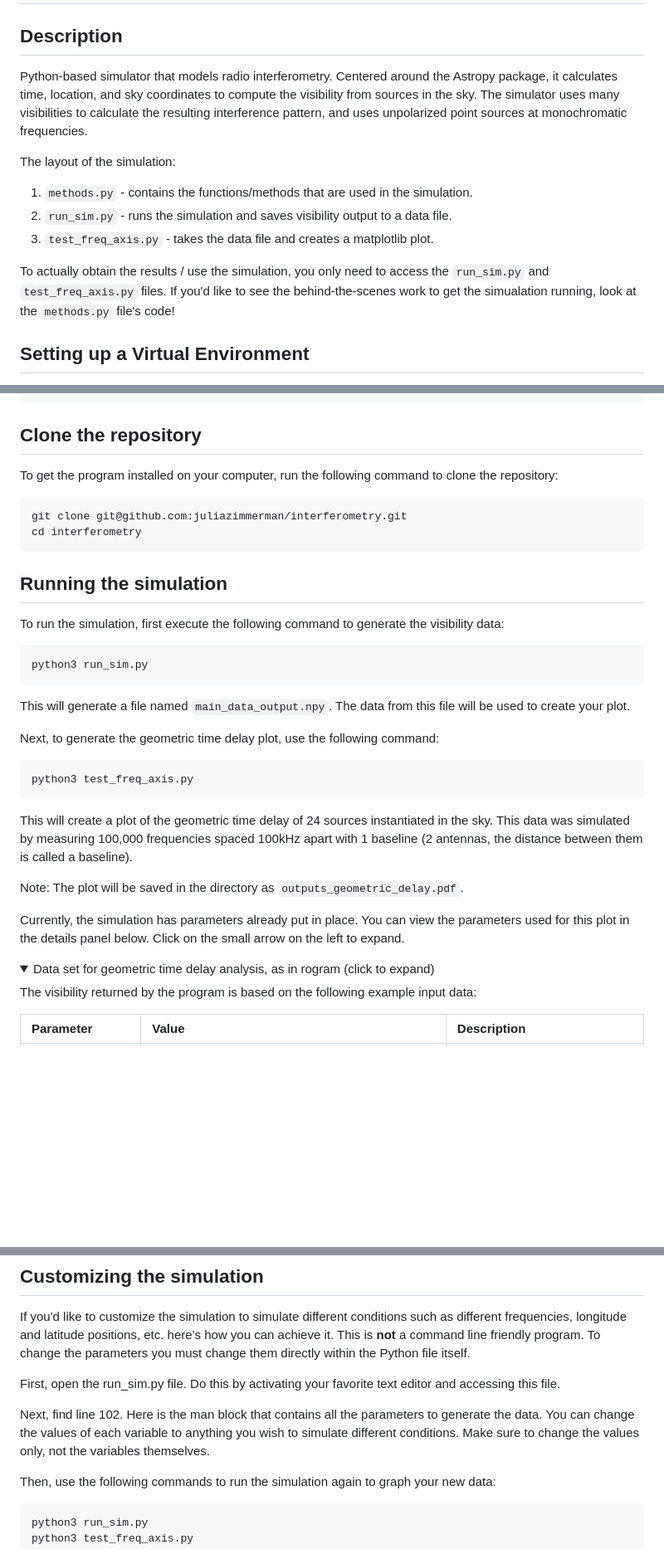
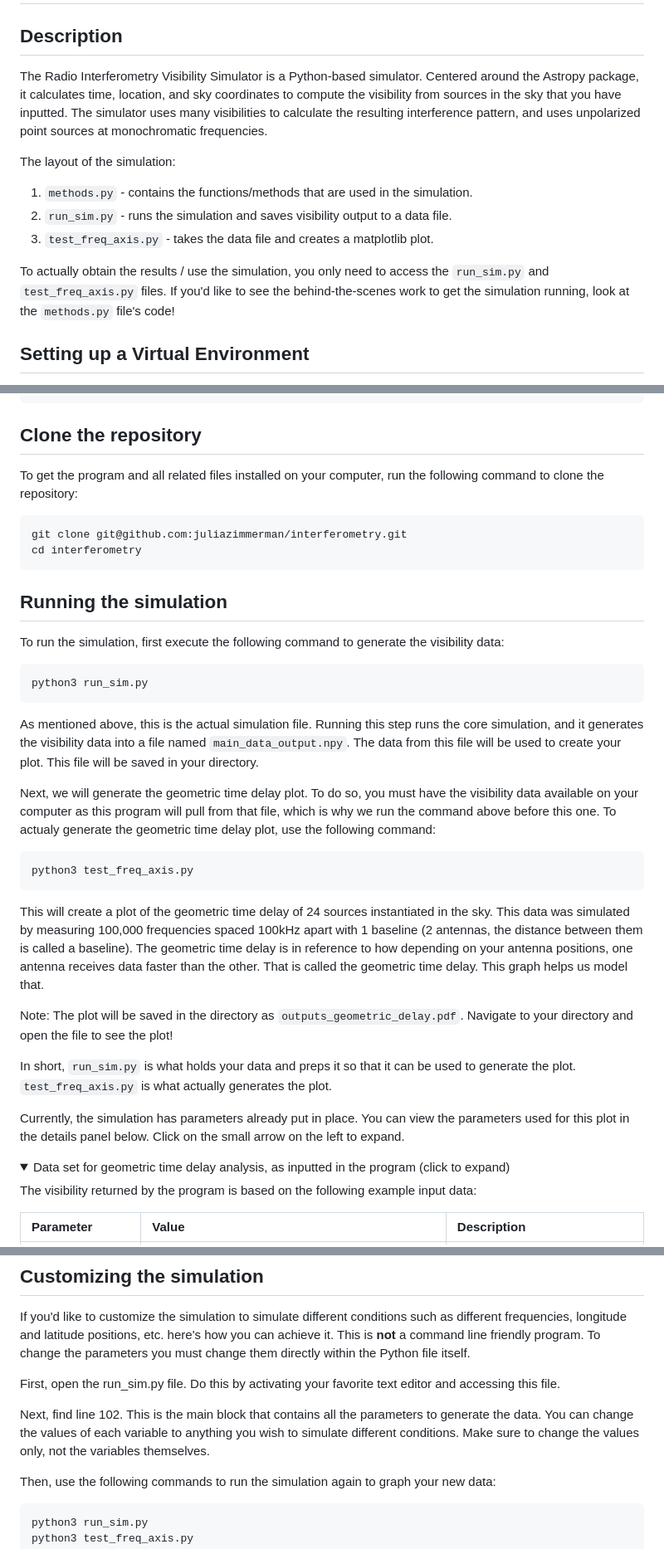
Before and after one commit to juliazimmerman/interferometry, a Markdown page: README.md, 3 parts joined by grey strips. Shown: that part at 83% size. Drawn GitHub-style; folded sections open; blank space fills up the shorter version.

Commit message:
expanded on running the simulation & typo fixes

````diff
--- a/README.md
+++ b/README.md
@@ -1,14 +1,14 @@
 # Radio Interferometry Visibility Simulator
 
 ## Description
-Python-based simulator that models radio interferometry. Centered around the Astropy package, it calculates time, location, and sky coordinates to compute the visibility from sources in the sky. The simulator uses many visibilities to calculate the resulting interference pattern, and uses unpolarized point sources at monochromatic frequencies.
+The Radio Interferometry Visibility Simulator is a Python-based simulator. Centered around the Astropy package, it calculates time, location, and sky coordinates to compute the visibility from sources in the sky that you have inputted. The simulator uses many visibilities to calculate the resulting interference pattern, and uses unpolarized point sources at monochromatic frequencies.
 
 The layout of the simulation:
 1. `methods.py` - contains the functions/methods that are used in the simulation.
 2. `run_sim.py` - runs the simulation and saves visibility output to a data file.
 3. `test_freq_axis.py` - takes the data file and creates a matplotlib plot.
 
-To actually obtain the results / use the simulation, you only need to access the `run_sim.py` and `test_freq_axis.py` files. If you'd like to see the behind-the-scenes work to get the simualation running, look at the `methods.py` file's code!
+To actually obtain the results / use the simulation, you only need to access the `run_sim.py` and `test_freq_axis.py` files. If you'd like to see the behind-the-scenes work to get the simulation running, look at the `methods.py` file's code!
 
 ## Setting up a Virtual Environment
 It is recommended to install Astropy in a virtual environment. You can follow the process below to create and activate a Python virtual environment:
@@ -32,7 +32,7 @@ pip install numpy astropy matplotlib scipy
 ```
 
 ## Clone the repository
-To get the program installed on your computer, run the following command to clone the repository:
+To get the program and all related files installed on your computer, run the following command to clone the repository:
 
 ```
 git clone git@github.com:juliazimmerman/interferometry.git
@@ -47,21 +47,23 @@ To run the simulation, first execute the following command to generate the visib
 python3 run_sim.py
 ```
 
-This will generate a file named `main_data_output.npy`. The data from this file will be used to create your plot.
+As mentioned above, this is the actual simulation file. Running this step runs the core simulation, and it generates the visibility data into a file named `main_data_output.npy`. The data from this file will be used to create your plot. This file will be saved in your directory.
 
-Next, to generate the geometric time delay plot, use the following command:
+Next, we will generate the geometric time delay plot. To do so, you must have the visibility data available on your computer as this program will pull from that file, which is why we run the command above before this one. To actualy generate the geometric time delay plot, use the following command:
 
 ```
 python3 test_freq_axis.py
 ```
-This will create a plot of the geometric time delay of 24 sources instantiated in the sky. This data was simulated by measuring 100,000 frequencies spaced 100kHz apart with 1 baseline (2 antennas, the distance between them is called a baseline).
+This will create a plot of the geometric time delay of 24 sources instantiated in the sky. This data was simulated by measuring 100,000 frequencies spaced 100kHz apart with 1 baseline (2 antennas, the distance between them is called a baseline). The geometric time delay is in reference to how depending on your antenna positions, one antenna receives data faster than the other. That is called the geometric time delay. This graph helps us model that.
 
-Note: The plot will be saved in the directory as `outputs_geometric_delay.pdf`.
+Note: The plot will be saved in the directory as `outputs_geometric_delay.pdf`. Navigate to your directory and open the file to see the plot!
+
+In short, `run_sim.py` is what holds your data and preps it so that it can be used to generate the plot. `test_freq_axis.py` is what actually generates the plot.
 
 Currently, the simulation has parameters already put in place. You can view the parameters used for this plot in the details panel below. Click on the small arrow on the left to expand.
 
 <details>
-<summary> Data set for geometric time delay analysis, as in rogram (click to expand)</summary>
+<summary> Data set for geometric time delay analysis, as inputted in the program (click to expand)</summary>
 
 The visibility returned by the program is based on the following example input data:
 
@@ -81,7 +83,7 @@ If you'd like to customize the simulation to simulate different conditions such
 
 First, open the run_sim.py file. Do this by activating your favorite text editor and accessing this file.
 
-Next, find line 102. Here is the man block that contains all the parameters to generate the data. You can change the values of each variable to anything you wish to simulate different conditions. Make sure to change the values only, not the variables themselves.
+Next, find line 102. This is the main block that contains all the parameters to generate the data. You can change the values of each variable to anything you wish to simulate different conditions. Make sure to change the values only, not the variables themselves.
 
 Then, use the following commands to run the simulation again to graph your new data:
 
````
Also changed, not shown: other parts of README.md (+1 -1 lines).
